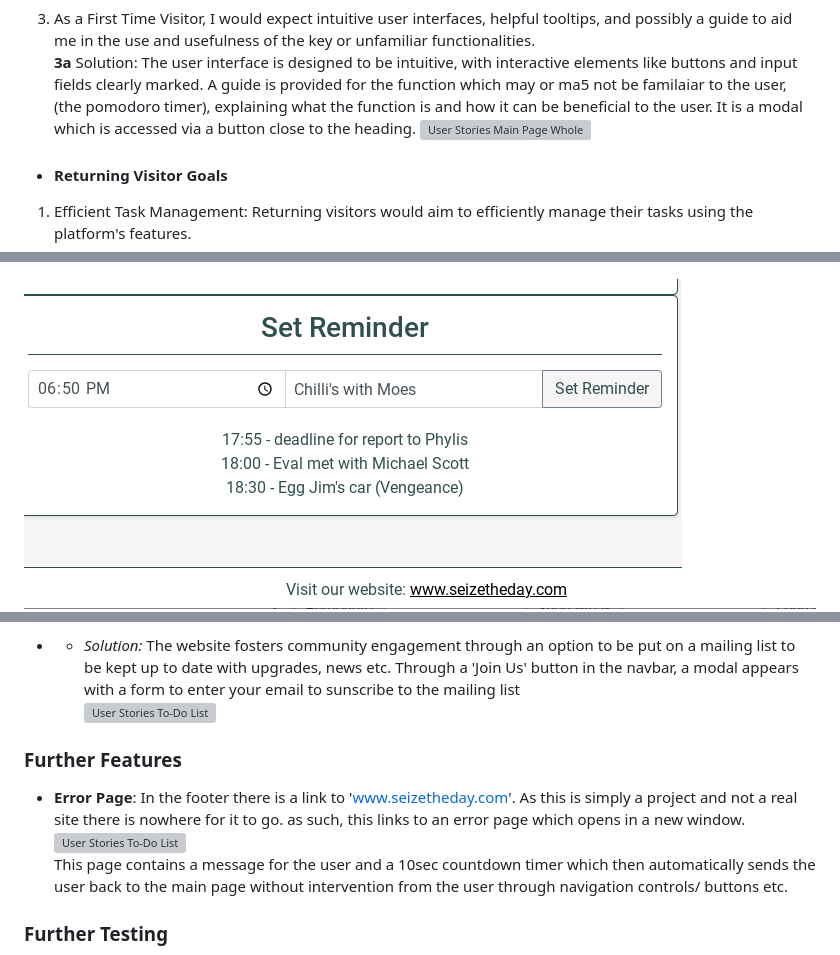
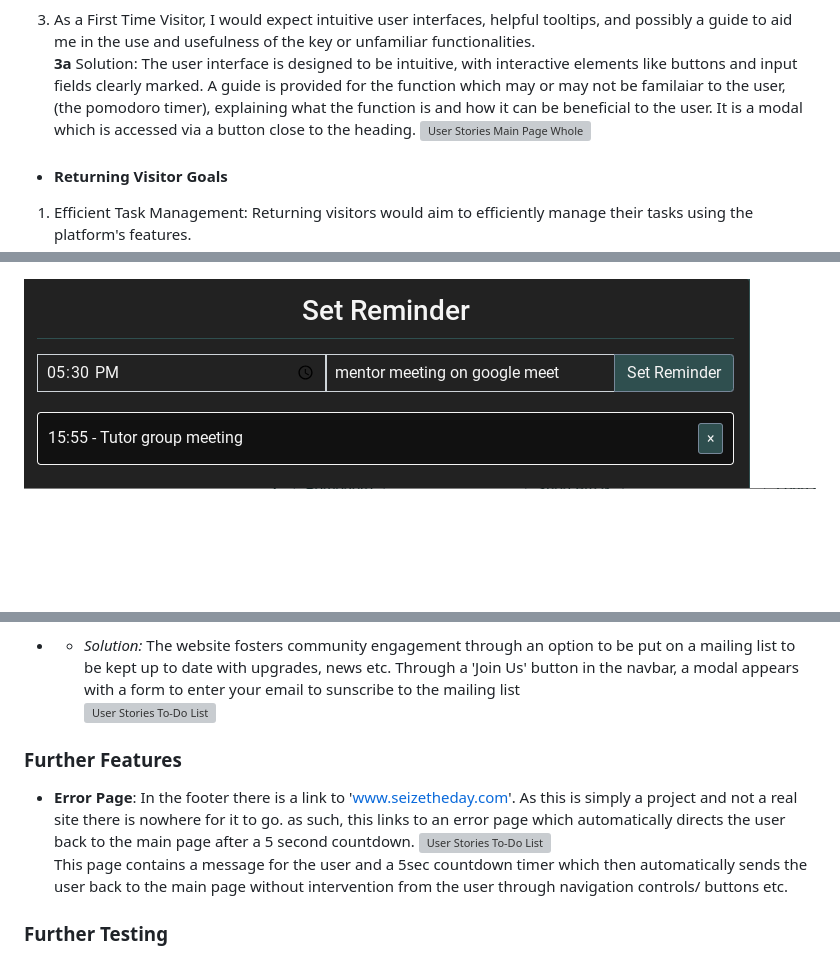
Before and after one commit to AlexandraEL9/MS2-seize-the-day, a Markdown page: README.md, 3 parts joined by grey strips. GitHub-like rendering; blank space fills up the shorter version; grey boxes are pictures that could not be loaded.

Commit message:
edit:update user stories testing of readme file

```diff
--- a/README.md
+++ b/README.md
@@ -209,7 +209,7 @@ When I was creating my website, the design plan was changed but only small place
 
 3. As a First Time Visitor, I would expect intuitive user interfaces, helpful tooltips, and possibly a guide to aid me in the use and usefulness of the key or unfamiliar functionalities.<br>
 **3a** Solution: The user interface is designed to be intuitive, with interactive elements like buttons and input fields clearly marked.
-A guide is provided for the function which may or ma5 not be familaiar to the user, (the pomodoro timer), explaining what the function is and how it can be beneficial to the user. It is a modal which is accessed via a button close to the heading.
+A guide is provided for the function which may or may not be familaiar to the user, (the pomodoro timer), explaining what the function is and how it can be beneficial to the user. It is a modal which is accessed via a button close to the heading.
 ![User Stories Main Page Whole](./docs/testing/user-stories/user-stories-main-page-pomodoro-modal.png)
 
 - #### Returning Visitor Goals
@@ -234,7 +234,7 @@ A guide is provided for the function which may or ma5 not be familaiar to the us
 
 ![User Stories To-Do List](./docs/testing/user-stories/user-stories-reminder.png)
 <div style="display: flex; justify-content: space-between;">
-  <img src="./docs/testing/user-stories/user-stories-reminder-list.png" alt="User Stories To-Do List Countdown" style="width: 45%;"/>
+  <img src="./docs/testing/user-stories/user-stories-reminder-set.png" alt="User Stories To-Do List Countdown" style="width: 45%;"/>
   <img src="./docs/testing/user-stories/user-stories-reminder-modal.png" alt="User Stories To-Do List Countdown" style="width: 45%;"/>
 </div>
 <br>
@@ -253,8 +253,8 @@ A guide is provided for the function which may or ma5 not be familaiar to the us
 
 ### Further Features
-- **Error Page**: In the footer there is a link to 'www.seizetheday.com'. As this is simply a project and not a real site there is nowhere for it to go. as such, this links to an error page which opens in a new window.
+- **Error Page**: In the footer there is a link to 'www.seizetheday.com'. As this is simply a project and not a real site there is nowhere for it to go. as such, this links to an error page which automatically directs the user back to the main page after a 5 second countdown.
 ![User Stories To-Do List](./docs/testing/user-stories/user-stories-error-page.png)<br>
-This page contains a message for the user and a 10sec countdown timer which then automatically sends the user back to the main page without intervention from the user through navigation controls/ buttons etc.
+This page contains a message for the user and a 5sec countdown timer which then automatically sends the user back to the main page without intervention from the user through navigation controls/ buttons etc.
 
 
 ### Further Testing
```
Also changed, not shown: other parts of README.md (+1 -1 lines).
